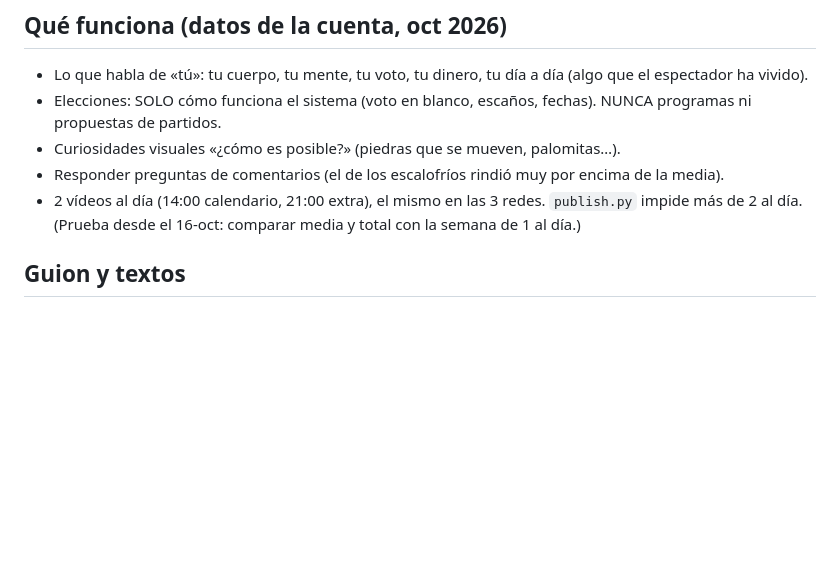
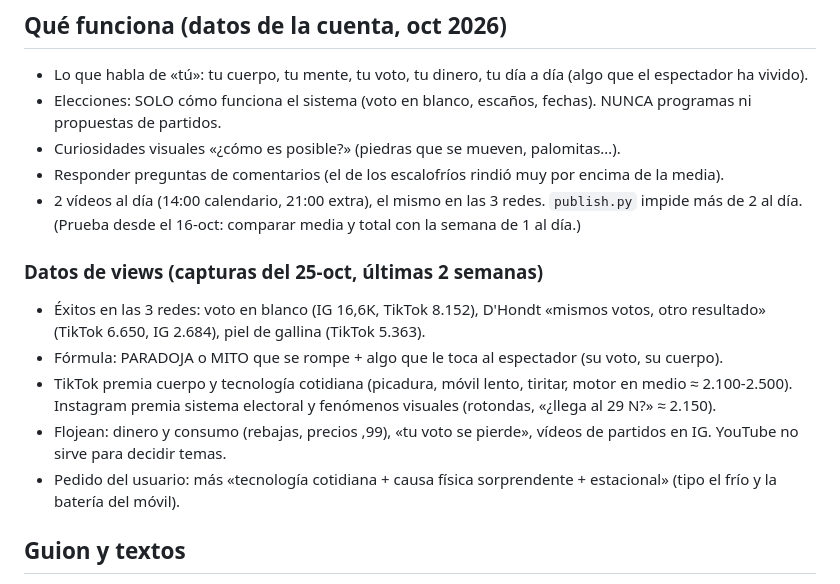
Before and after one commit to sergimolinaaa/automatizacion-contenidos, a Markdown page: docs/reglas-guion.md, the part around the change. Drawn GitHub-style; blank space fills up the shorter version.

```diff
--- a/docs/reglas-guion.md
+++ b/docs/reglas-guion.md
@@ -6,6 +6,14 @@
 - Curiosidades visuales «¿cómo es posible?» (piedras que se mueven, palomitas…).
 - Responder preguntas de comentarios (el de los escalofríos rindió muy por encima de la media).
 - 2 vídeos al día (14:00 calendario, 21:00 extra), el mismo en las 3 redes. `publish.py` impide más de 2 al día. (Prueba desde el 16-oct: comparar media y total con la semana de 1 al día.)
+
+### Datos de views (capturas del 25-oct, últimas 2 semanas)
+- Éxitos en las 3 redes: voto en blanco (IG 16,6K, TikTok 8.152), D'Hondt «mismos votos, otro resultado» (TikTok 6.650, IG 2.684), piel de gallina (TikTok 5.363).
+- Fórmula: PARADOJA o MITO que se rompe + algo que le toca al espectador (su voto, su cuerpo).
+- TikTok premia cuerpo y tecnología cotidiana (picadura, móvil lento, tiritar, motor en medio ≈ 2.100-2.500).
+  Instagram premia sistema electoral y fenómenos visuales (rotondas, «¿llega al 29 N?» ≈ 2.150).
+- Flojean: dinero y consumo (rebajas, precios ,99), «tu voto se pierde», vídeos de partidos en IG. YouTube no sirve para decidir temas.
+- Pedido del usuario: más «tecnología cotidiana + causa física sorprendente + estacional» (tipo el frío y la batería del móvil).
 
 ## Guion y textos
 - 40-60 s (unas 110-150 palabras), 7-11 escenas. Voz Edge TTS a +25 % (`config.yaml`).
```
Also changed, not shown: estado.md (+20 -20 lines).
